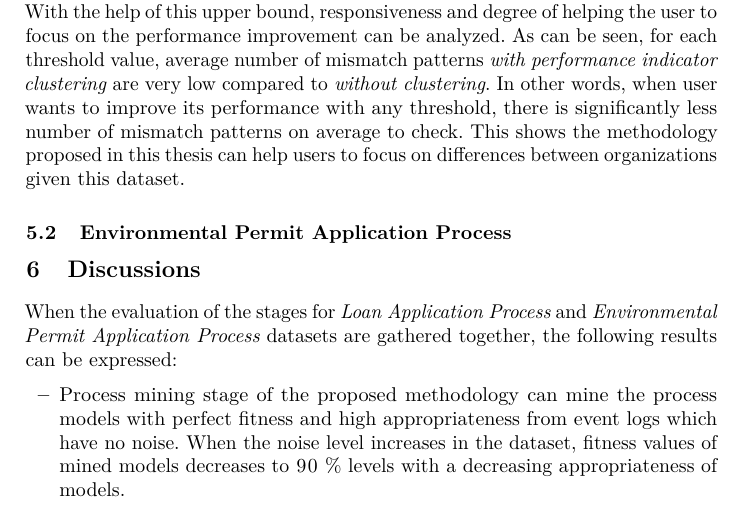
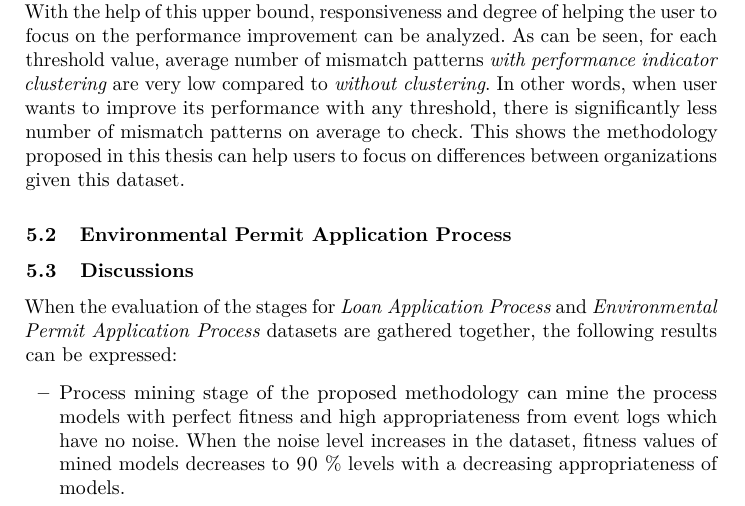
Before and after one commit to onuryilmaz/cross-org-proc-min-paper, a LaTeX thesis (paper.tex, which reads 5_results_discussions/results_discussions.tex): part of page 11 of 16, cut so that both start at the same text. Compiled offline with pdfLaTeX.

Commit message:
no message

```diff
--- a/5_results_discussions/results_discussions.tex
+++ b/5_results_discussions/results_discussions.tex
@@ -23,8 +23,8 @@ Cross-organizational mining aims to find cross-correlation of workflows and acti
 \input{5_results_discussions/loan-application-process/loan-application-process.tex}
 \input{5_results_discussions/coselog-wabo/coselog-wabo.tex}
 
-\section{Discussions}
-\label{sec:discussions}
+\subsection{Discussions}
+\label{subsec:discussions}
 When the evaluation of the stages for \textit{Loan Application Process} and \textit{Environmental Permit Application Process} datasets are gathered together, the following results can be expressed:
 
 \begin{itemize}
```
